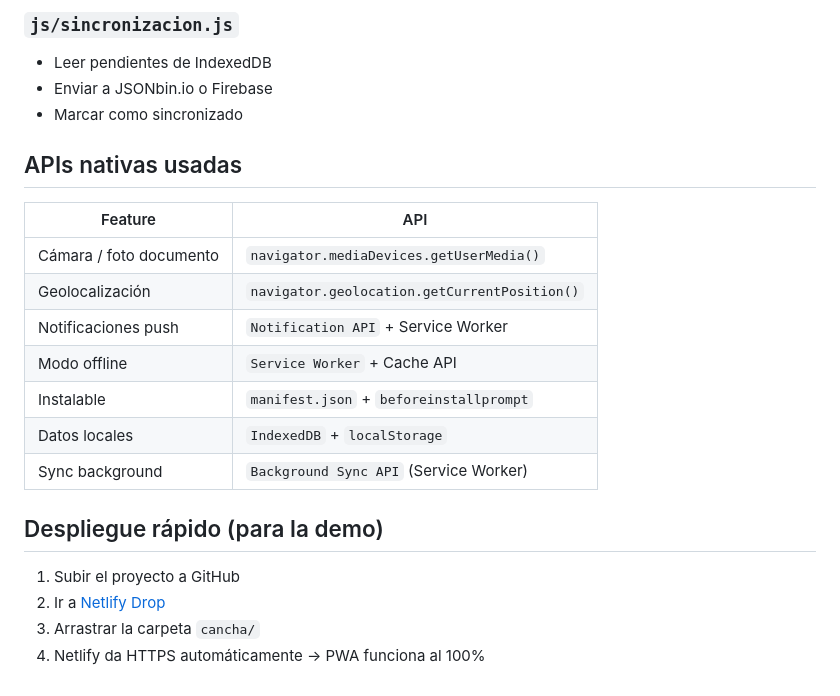
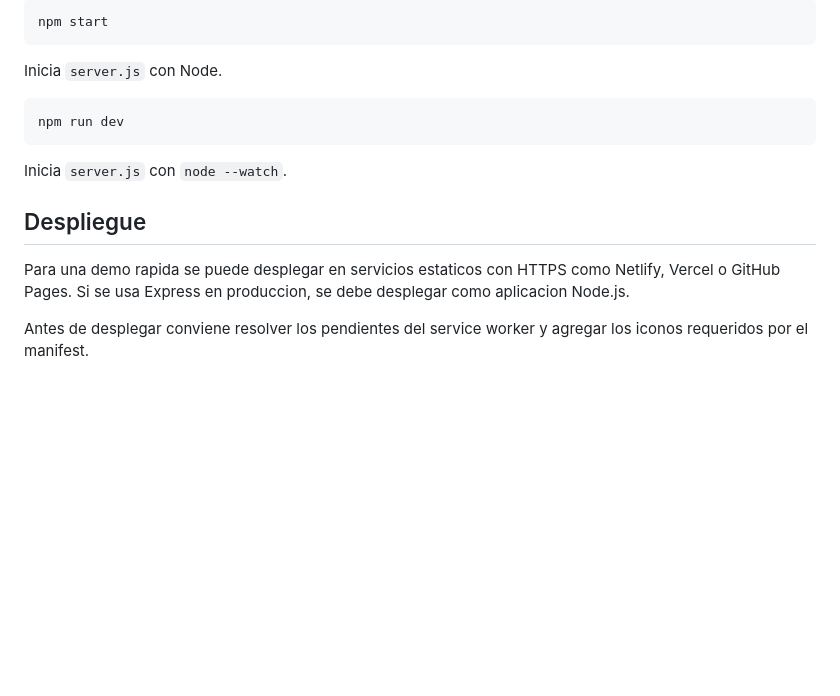
Before and after one commit to AlecCorzo/Golazo-PWA, a Markdown page: README.md, the part around one of its changes. Drawn GitHub-style; blank space fills up the shorter version.

````diff
--- a/README.md
+++ b/README.md
@@ -79,24 +157,18 @@ Podés generarlas gratis en: https://realfavicongenerator.net
 
-### `js/sincronizacion.js`
-- Leer pendientes de IndexedDB
-- Enviar a JSONbin.io o Firebase
-- Marcar como sincronizado
+```bash
+npm start
+```
 
-## APIs nativas usadas
+Inicia `server.js` con Node.
 
-| Feature | API |
-|---------|-----|
-| Cámara / foto documento | `navigator.mediaDevices.getUserMedia()` |
-| Geolocalización | `navigator.geolocation.getCurrentPosition()` |
-| Notificaciones push | `Notification API` + Service Worker |
-| Modo offline | `Service Worker` + Cache API |
-| Instalable | `manifest.json` + `beforeinstallprompt` |
-| Datos locales | `IndexedDB` + `localStorage` |
-| Sync background | `Background Sync API` (Service Worker) |
+```bash
+npm run dev
+```
 
-## Despliegue rápido (para la demo)
+Inicia `server.js` con `node --watch`.
 
-1. Subir el proyecto a GitHub
-2. Ir a [Netlify Drop](https://app.netlify.com/drop)
-3. Arrastrar la carpeta `cancha/`
-4. Netlify da HTTPS automáticamente → PWA funciona al 100%
+## Despliegue
+
+Para una demo rapida se puede desplegar en servicios estaticos con HTTPS como Netlify, Vercel o GitHub Pages. Si se usa Express en produccion, se debe desplegar como aplicacion Node.js.
+
+Antes de desplegar conviene resolver los pendientes del service worker y agregar los iconos requeridos por el manifest.
````
Also changed, not shown: other parts of README.md (+132 -54 lines).
